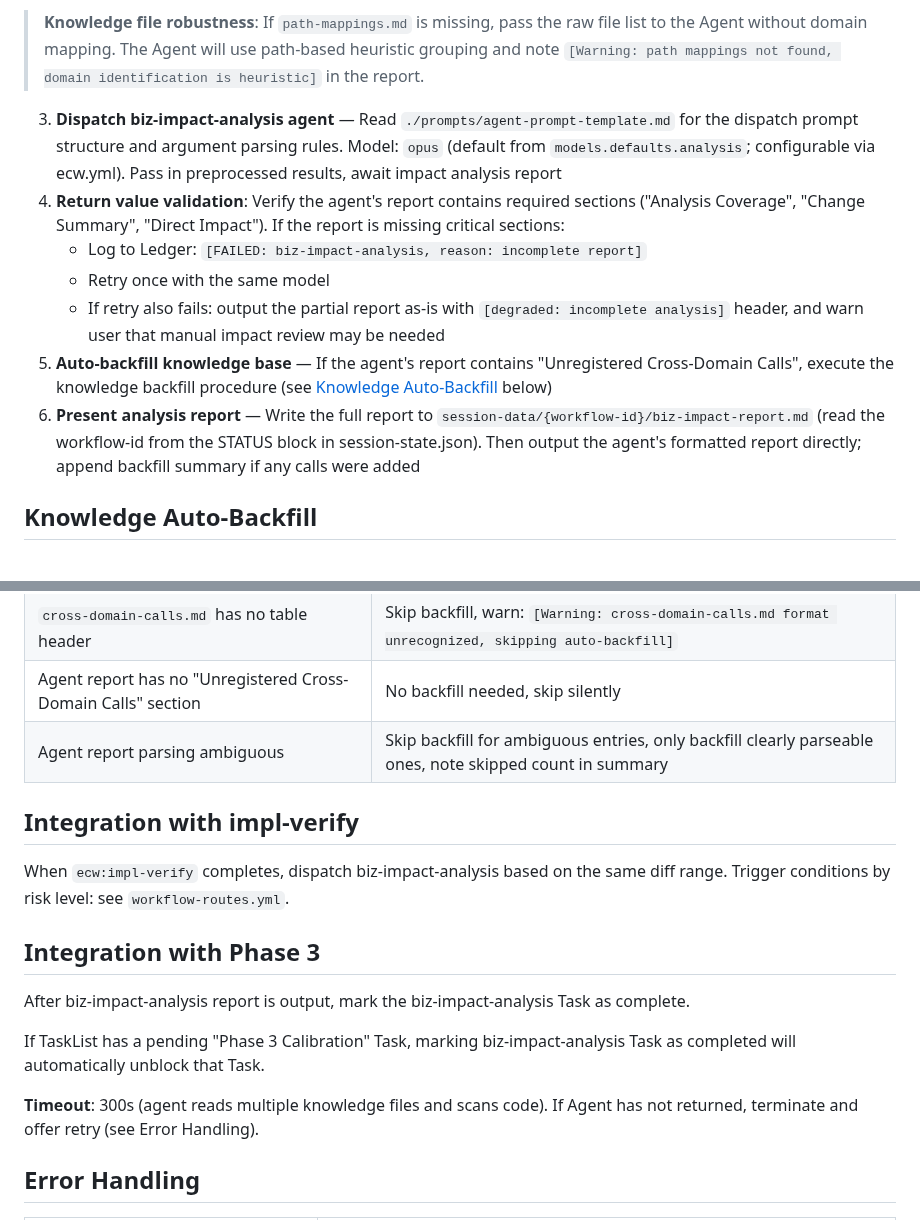
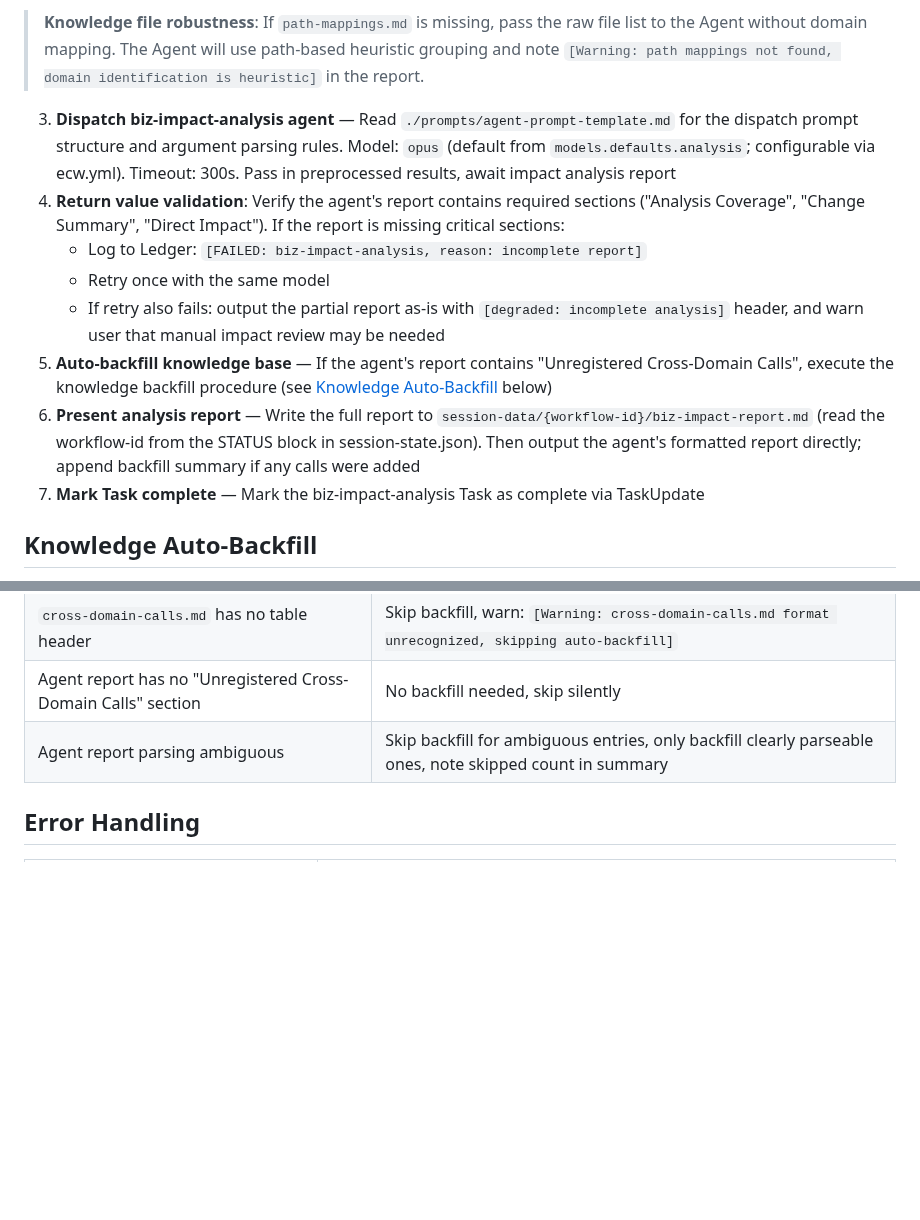
Before and after one commit to Aimeerrhythm/enterprise-change-workflow, a Markdown page: skills/biz-impact-analysis/SKILL.md, 2 parts joined by grey strips. GitHub-like rendering; blank space fills up the shorter version.

Commit message:
refactor: 移除 biz-impact-analysis 纯文档性 Integration 段
- 删除 "Integration with impl-verify"（路由由 hook 决定，不需要 skill 描述）
- 删除 "Integration with Phase 3"（纯文档）
- Timeout 300s 移到 Flow step 3
- "Mark Task complete" 移到 Flow step 7

Co-Authored-By: Claude Sonnet 4.6 (1M context) <noreply@anthropic.com>

```diff
--- a/skills/biz-impact-analysis/SKILL.md
+++ b/skills/biz-impact-analysis/SKILL.md
@@ -25,13 +25,14 @@ After code changes are complete, dispatch the `biz-impact-analysis` agent to ana
    4. Fill above results into Agent prompt, replacing full diff
 
 > **Knowledge file robustness**: If `path-mappings.md` is missing, pass the raw file list to the Agent without domain mapping. The Agent will use path-based heuristic grouping and note `[Warning: path mappings not found, domain identification is heuristic]` in the report.
-3. **Dispatch biz-impact-analysis agent** — Read `./prompts/agent-prompt-template.md` for the dispatch prompt structure and argument parsing rules. Model: `opus` (default from `models.defaults.analysis`; configurable via ecw.yml). Pass in preprocessed results, await impact analysis report
+3. **Dispatch biz-impact-analysis agent** — Read `./prompts/agent-prompt-template.md` for the dispatch prompt structure and argument parsing rules. Model: `opus` (default from `models.defaults.analysis`; configurable via ecw.yml). Timeout: 300s. Pass in preprocessed results, await impact analysis report
 4. **Return value validation**: Verify the agent's report contains required sections ("Analysis Coverage", "Change Summary", "Direct Impact"). If the report is missing critical sections:
    - Log to Ledger: `[FAILED: biz-impact-analysis, reason: incomplete report]`
    - Retry once with the same model
    - If retry also fails: output the partial report as-is with `[degraded: incomplete analysis]` header, and warn user that manual impact review may be needed
 5. **Auto-backfill knowledge base** — If the agent's report contains "Unregistered Cross-Domain Calls", execute the knowledge backfill procedure (see [Knowledge Auto-Backfill](#knowledge-auto-backfill) below)
 6. **Present analysis report** — Write the full report to `session-data/{workflow-id}/biz-impact-report.md` (read the workflow-id from the STATUS block in session-state.json). Then output the agent's formatted report directly; append backfill summary if any calls were added
+7. **Mark Task complete** — Mark the biz-impact-analysis Task as complete via TaskUpdate
 
 ## Knowledge Auto-Backfill
 
@@ -79,18 +80,6 @@ All unregistered calls flagged in the report already exist in the knowledge base
 | Agent report has no "Unregistered Cross-Domain Calls" section | No backfill needed, skip silently |
 | Agent report parsing ambiguous | Skip backfill for ambiguous entries, only backfill clearly parseable ones, note skipped count in summary |
 
-## Integration with impl-verify
-
-When `ecw:impl-verify` completes, dispatch biz-impact-analysis based on the same diff range. Trigger conditions by risk level: see `workflow-routes.yml`.
-
-## Integration with Phase 3
-
-After biz-impact-analysis report is output, mark the biz-impact-analysis Task as complete.
-
-If TaskList has a pending "Phase 3 Calibration" Task, marking biz-impact-analysis Task as completed will automatically unblock that Task.
-
-**Timeout**: 300s (agent reads multiple knowledge files and scans code). If Agent has not returned, terminate and offer retry (see Error Handling).
-
 ## Error Handling
 
 | Scenario | Handling |
```
